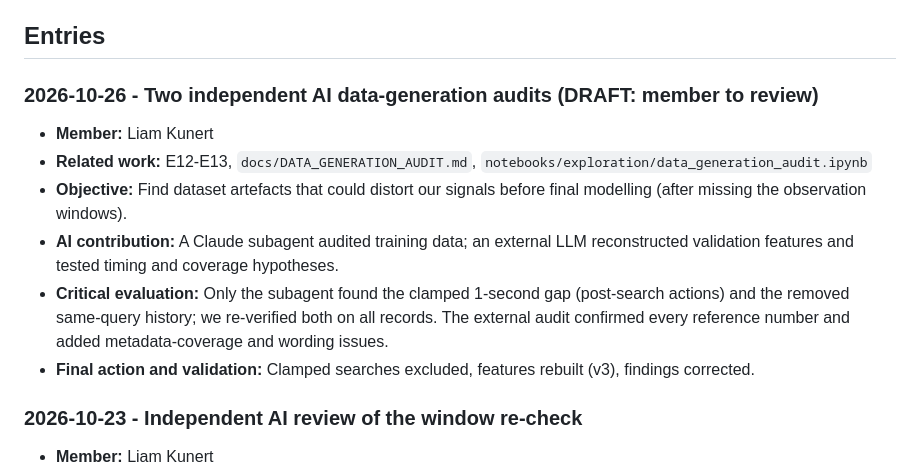
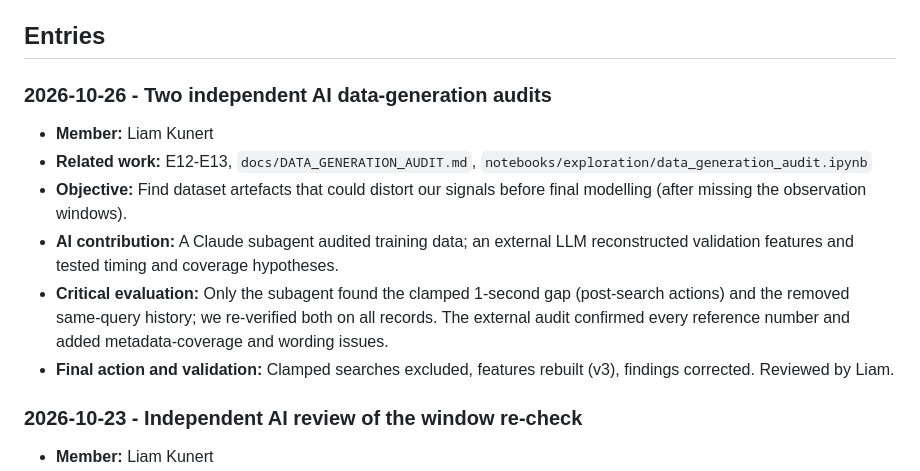
Before and after one commit to liamkunert/BT4222-group17-jdsearch, a Markdown page: AI_LOG.md, the part around the change. GitHub-like rendering.

Commit message:
docs: confirm AI log entry for the data-generation audits
Co-Authored-By: Claude Opus 5.5 <noreply@anthropic.com>

```diff
--- a/AI_LOG.md
+++ b/AI_LOG.md
@@ -26,14 +26,14 @@ This log records only meaningful AI-assisted technical decisions that may be use
 
 ## Entries
 
-### 2026-10-26 - Two independent AI data-generation audits (DRAFT: member to review)
+### 2026-10-26 - Two independent AI data-generation audits
 
 - **Member:** Liam Kunert
 - **Related work:** E12-E13, `docs/DATA_GENERATION_AUDIT.md`, `notebooks/exploration/data_generation_audit.ipynb`
 - **Objective:** Find dataset artefacts that could distort our signals before final modelling (after missing the observation windows).
 - **AI contribution:** A Claude subagent audited training data; an external LLM reconstructed validation features and tested timing and coverage hypotheses.
 - **Critical evaluation:** Only the subagent found the clamped 1-second gap (post-search actions) and the removed same-query history; we re-verified both on all records. The external audit confirmed every reference number and added metadata-coverage and wording issues.
-- **Final action and validation:** Clamped searches excluded, features rebuilt (v3), findings corrected.
+- **Final action and validation:** Clamped searches excluded, features rebuilt (v3), findings corrected. Reviewed by Liam.
 
 ### 2026-10-23 - Independent AI review of the window re-check
 
```
